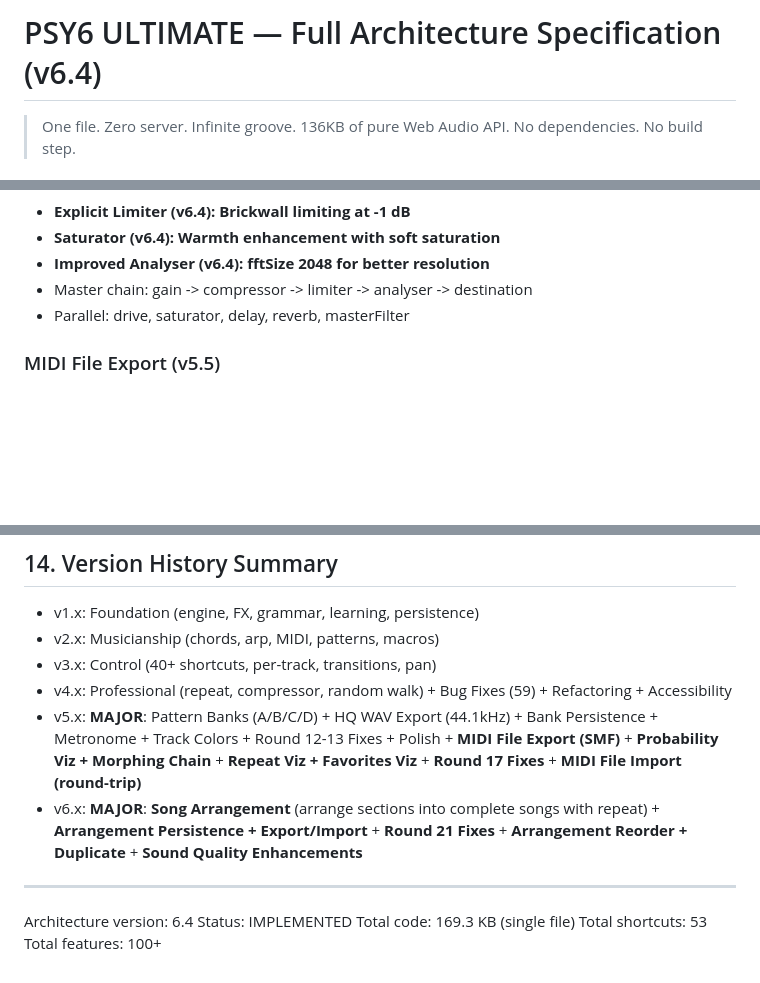
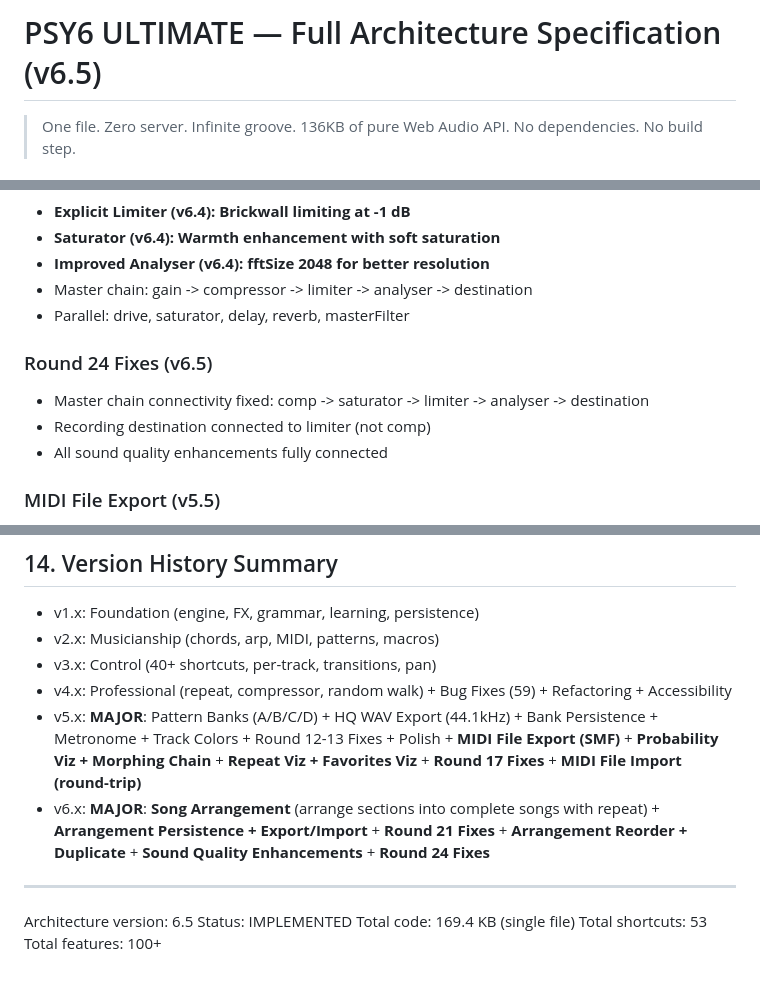
Before and after one commit to dudududi144-source/PSY6-ULTIMATE, a Markdown page: ARCHITECTURE.md, 3 parts joined by grey strips. Drawn GitHub-style; blank space fills up the shorter version.

Commit message:
docs: ARCHITECTURE.md v6.5 — Round 24 Fixes + updated version/size/history

```diff
--- a/ARCHITECTURE.md
+++ b/ARCHITECTURE.md
@@ -1,4 +1,4 @@
-# PSY6 ULTIMATE — Full Architecture Specification (v6.4)
+# PSY6 ULTIMATE — Full Architecture Specification (v6.5)
 
 > One file. Zero server. Infinite groove.
 > 136KB of pure Web Audio API. No dependencies. No build step.
@@ -258,6 +258,11 @@ FX components:
 - Master chain: gain -> compressor -> limiter -> analyser -> destination
 - Parallel: drive, saturator, delay, reverb, masterFilter
 
+### Round 24 Fixes (v6.5)
+- Master chain connectivity fixed: comp -> saturator -> limiter -> analyser -> destination
+- Recording destination connected to limiter (not comp)
+- All sound quality enhancements fully connected
+
 ### MIDI File Export (v5.5)
 - Standard MIDI File (SMF) format 0
 - 480 ticks per quarter note
@@ -392,12 +397,12 @@ No build step. No dependencies. No server required.
 - v3.x: Control (40+ shortcuts, per-track, transitions, pan)
 - v4.x: Professional (repeat, compressor, random walk) + Bug Fixes (59) + Refactoring + Accessibility
 - v5.x: **MAJOR**: Pattern Banks (A/B/C/D) + HQ WAV Export (44.1kHz) + Bank Persistence + Metronome + Track Colors + Round 12-13 Fixes + Polish + **MIDI File Export (SMF)** + **Probability Viz + Morphing Chain** + **Repeat Viz + Favorites Viz** + **Round 17 Fixes** + **MIDI File Import (round-trip)**
-- v6.x: **MAJOR**: **Song Arrangement** (arrange sections into complete songs with repeat) + **Arrangement Persistence + Export/Import** + **Round 21 Fixes** + **Arrangement Reorder + Duplicate** + **Sound Quality Enhancements**
+- v6.x: **MAJOR**: **Song Arrangement** (arrange sections into complete songs with repeat) + **Arrangement Persistence + Export/Import** + **Round 21 Fixes** + **Arrangement Reorder + Duplicate** + **Sound Quality Enhancements** + **Round 24 Fixes**
 
 ---
 
-Architecture version: 6.4
+Architecture version: 6.5
 Status: IMPLEMENTED
-Total code: 169.3 KB (single file)
+Total code: 169.4 KB (single file)
 Total shortcuts: 53
 Total features: 100+
```
